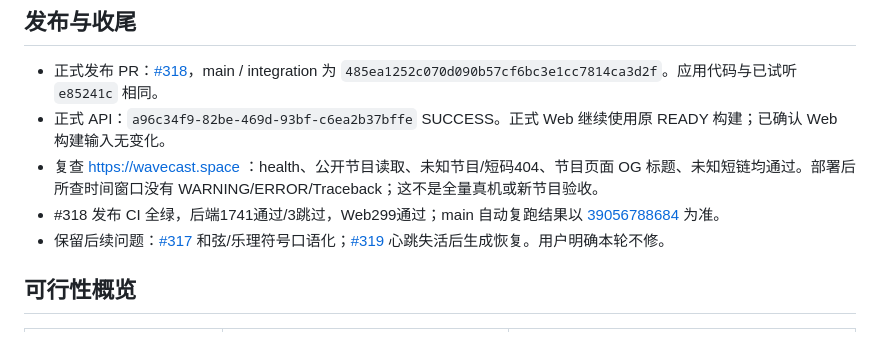
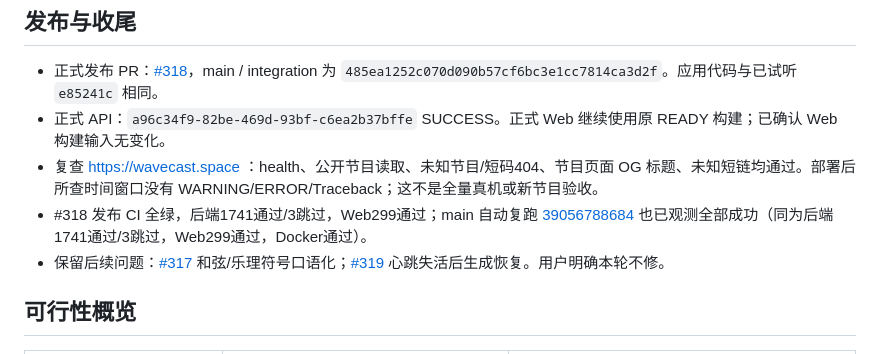
Before and after one commit to ZakuZakuu/wavecast, a Markdown page: docs/design/ui-next-round-research-2026-10-18.md, the part around the change. Rendered like a GitHub page.

Commit message:
Confirm production main CI passed after release

```diff
--- a/docs/design/ui-next-round-research-2026-10-18.md
+++ b/docs/design/ui-next-round-research-2026-10-18.md
@@ -7,7 +7,7 @@
 - 正式发布 PR：[#318](https://github.com/ZakuZakuu/wavecast/pull/318)，main / integration 为 `485ea1252c070d090b57cf6bc3e1cc7814ca3d2f`。应用代码与已试听 `e85241c` 相同。
 - 正式 API：`a96c34f9-82be-469d-93bf-c6ea2b37bffe` SUCCESS。正式 Web 继续使用原 READY 构建；已确认 Web 构建输入无变化。
 - 复查 https://wavecast.space ：health、公开节目读取、未知节目/短码404、节目页面 OG 标题、未知短链均通过。部署后所查时间窗口没有 WARNING/ERROR/Traceback；这不是全量真机或新节目验收。
-- #318 发布 CI 全绿，后端1741通过/3跳过，Web299通过；main 自动复跑结果以 [39056788684](https://github.com/ZakuZakuu/wavecast/actions/runs/39056788684) 为准。
+- #318 发布 CI 全绿，后端1741通过/3跳过，Web299通过；main 自动复跑 [39056788684](https://github.com/ZakuZakuu/wavecast/actions/runs/39056788684) 也已观测全部成功（同为后端1741通过/3跳过，Web299通过，Docker通过）。
 - 保留后续问题：[#317](https://github.com/ZakuZakuu/wavecast/issues/317) 和弦/乐理符号口语化；[#319](https://github.com/ZakuZakuu/wavecast/issues/319) 心跳失活后生成恢复。用户明确本轮不修。
 
 ## 可行性概览
```
Also changed, not shown: docs/PROJECT_STATE.md (+1 -1 lines).
